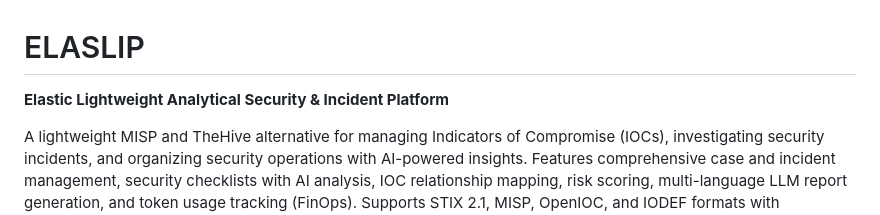
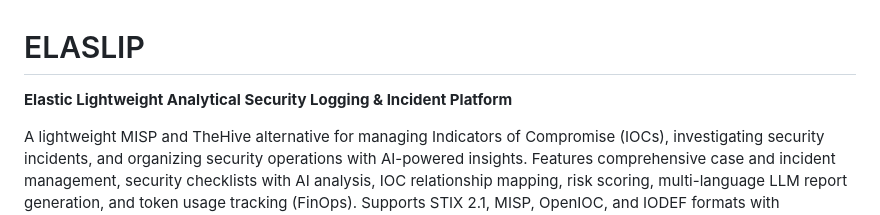
Before and after one commit to LL7Baucarre/ELASLIP, a Markdown page: README.md, the part around the change. Drawn GitHub-style.

```diff
--- a/README.md
+++ b/README.md
@@ -1,7 +1,7 @@
 
 # ELASLIP
 
-**Elastic Lightweight Analytical Security & Incident Platform**
+**Elastic Lightweight Analytical Security Logging & Incident Platform**
 
 A lightweight MISP and TheHive alternative for managing Indicators of Compromise (IOCs), investigating security incidents, and organizing security operations with AI-powered insights. Features comprehensive case and incident management, security checklists with AI analysis, IOC relationship mapping, risk scoring, multi-language LLM report generation, and token usage tracking (FinOps). Supports STIX 2.1, MISP, OpenIOC, and IODEF formats with Elasticsearch backend.
 
```
